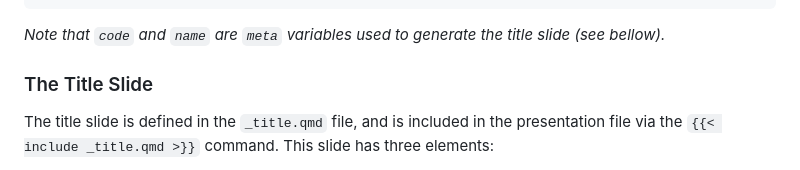
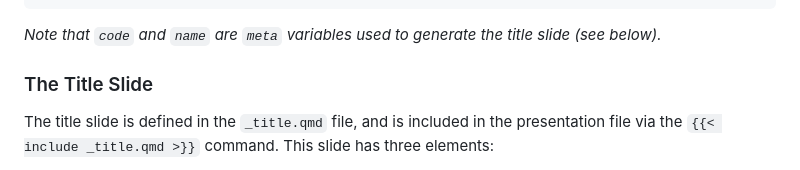
Before and after one commit to ARCTraining/rc-slides, a Markdown page: README.md, the part around the change. Rendered like a GitHub page.

Commit message:
fix typo
Co-authored-by: Alex Coleman <alexjcoleman@gmail.com>

````diff
--- a/README.md
+++ b/README.md
@@ -37,7 +37,7 @@ name: Course Name
 ---
 ```
 
-*Note that `code` and `name` are `meta` variables used to generate the title slide (see bellow).*
+*Note that `code` and `name` are `meta` variables used to generate the title slide (see below).*
 
 ### The Title Slide
 
````
